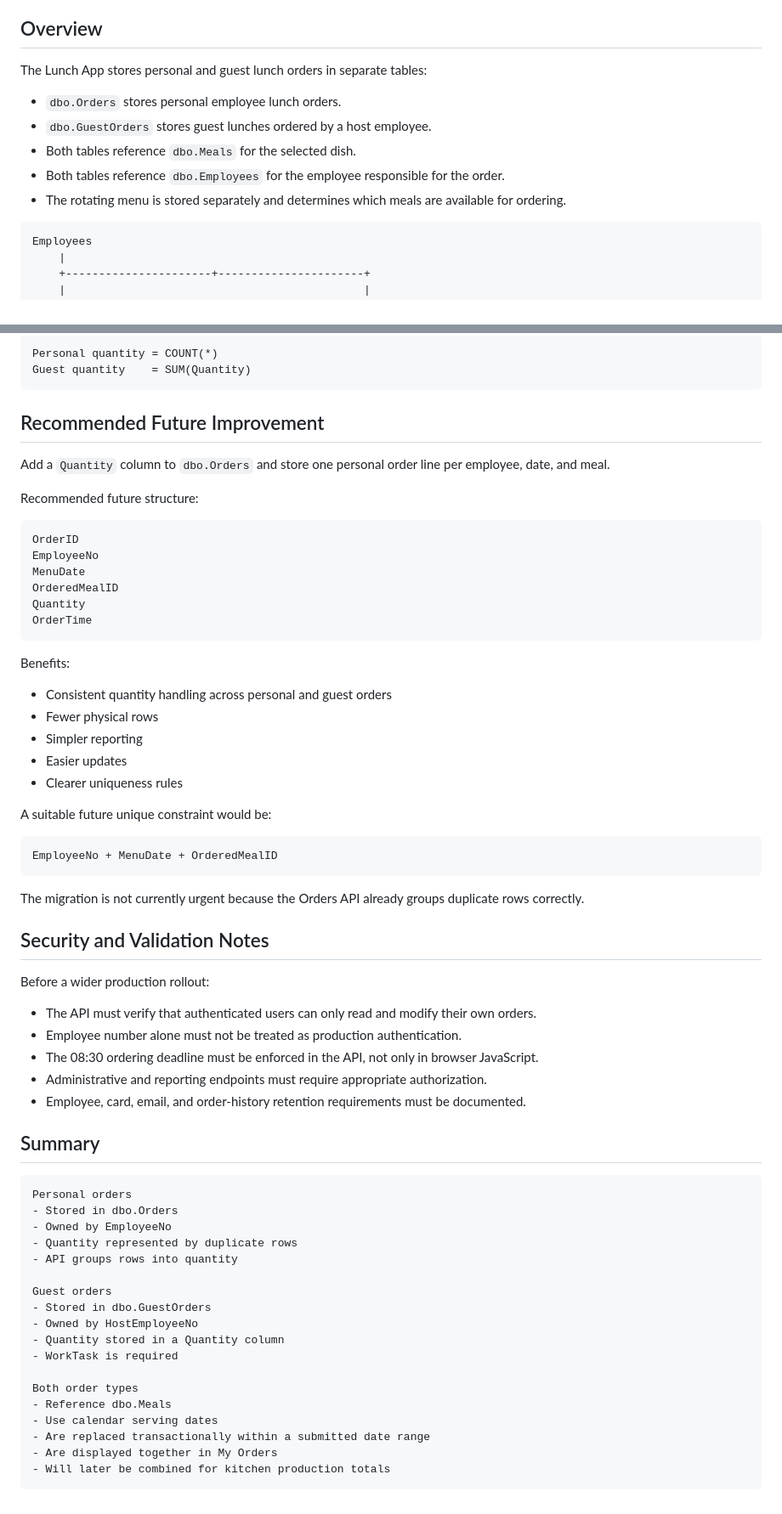
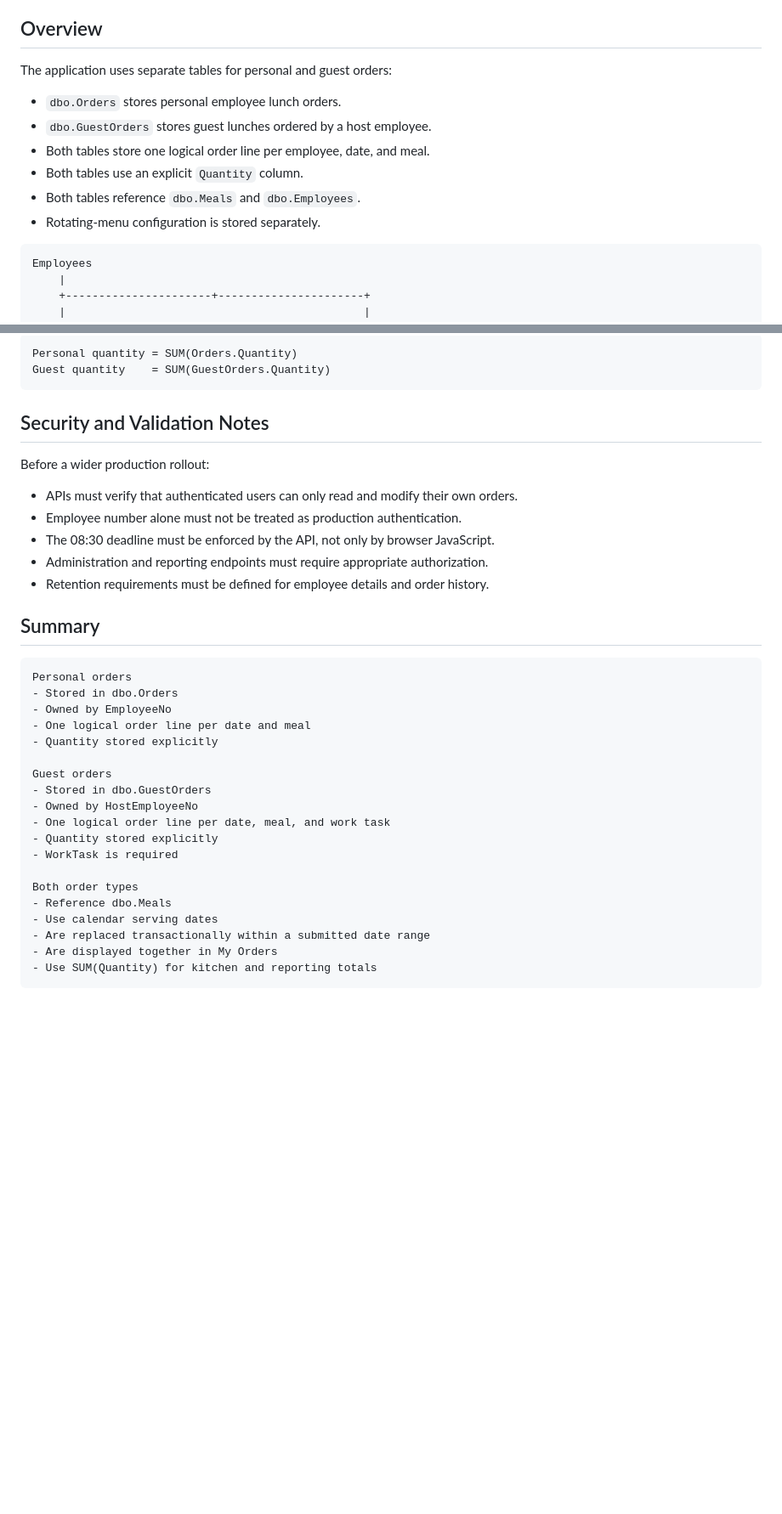
Before and after one commit to jonas-by/lunchappDEV, a Markdown page: docs/ORDER_DATA_MODEL.md, 2 parts joined by grey strips. Shown at 85% size. Drawn GitHub-style; blank space fills up the shorter version.

````diff
--- a/docs/ORDER_DATA_MODEL.md
+++ b/docs/ORDER_DATA_MODEL.md
@@ -6,13 +6,14 @@ This document describes how personal and guest lunch orders are stored in the Lu
 
 ## Overview
 
-The Lunch App stores personal and guest lunch orders in separate tables:
+The application uses separate tables for personal and guest orders:
 
 - `dbo.Orders` stores personal employee lunch orders.
 - `dbo.GuestOrders` stores guest lunches ordered by a host employee.
-- Both tables reference `dbo.Meals` for the selected dish.
-- Both tables reference `dbo.Employees` for the employee responsible for the order.
-- The rotating menu is stored separately and determines which meals are available for ordering.
+- Both tables store one logical order line per employee, date, and meal.
+- Both tables use an explicit `Quantity` column.
+- Both tables reference `dbo.Meals` and `dbo.Employees`.
+- Rotating-menu configuration is stored separately.
 
 ```text
 Employees
@@ -539,49 +440,18 @@ The APIs hide most of this difference from the frontend, but reports and direct
 
 ```text
-Personal quantity = COUNT(*)
-Guest quantity    = SUM(Quantity)
+Personal quantity = SUM(Orders.Quantity)
+Guest quantity    = SUM(GuestOrders.Quantity)
 ```
-
-## Recommended Future Improvement
-
-Add a `Quantity` column to `dbo.Orders` and store one personal order line per employee, date, and meal.
-
-Recommended future structure:
-
-```text
-OrderID
-EmployeeNo
-MenuDate
-OrderedMealID
-Quantity
-OrderTime
-```
-
-Benefits:
-
-- Consistent quantity handling across personal and guest orders
-- Fewer physical rows
-- Simpler reporting
-- Easier updates
-- Clearer uniqueness rules
-
-A suitable future unique constraint would be:
-
-```text
-EmployeeNo + MenuDate + OrderedMealID
-```
-
-The migration is not currently urgent because the Orders API already groups duplicate rows correctly.
 
 ## Security and Validation Notes
 
 Before a wider production rollout:
 
-- The API must verify that authenticated users can only read and modify their own orders.
+- APIs must verify that authenticated users can only read and modify their own orders.
 - Employee number alone must not be treated as production authentication.
-- The 08:30 ordering deadline must be enforced in the API, not only in browser JavaScript.
-- Administrative and reporting endpoints must require appropriate authorization.
-- Employee, card, email, and order-history retention requirements must be documented.
+- The 08:30 deadline must be enforced by the API, not only by browser JavaScript.
+- Administration and reporting endpoints must require appropriate authorization.
+- Retention requirements must be defined for employee details and order history.
 
 ## Summary
 
@@ -589,13 +459,14 @@ Before a wider production rollout:
 Personal orders
 - Stored in dbo.Orders
 - Owned by EmployeeNo
-- Quantity represented by duplicate rows
-- API groups rows into quantity
+- One logical order line per date and meal
+- Quantity stored explicitly
 
 Guest orders
 - Stored in dbo.GuestOrders
 - Owned by HostEmployeeNo
-- Quantity stored in a Quantity column
+- One logical order line per date, meal, and work task
+- Quantity stored explicitly
 - WorkTask is required
 
 Both order types
@@ -603,5 +474,5 @@ Both order types
 - Use calendar serving dates
 - Are replaced transactionally within a submitted date range
 - Are displayed together in My Orders
-- Will later be combined for kitchen production totals
+- Use SUM(Quantity) for kitchen and reporting totals
 ```
````
Also changed, not shown: other parts of docs/ORDER_DATA_MODEL.md (+82 -182 lines).
